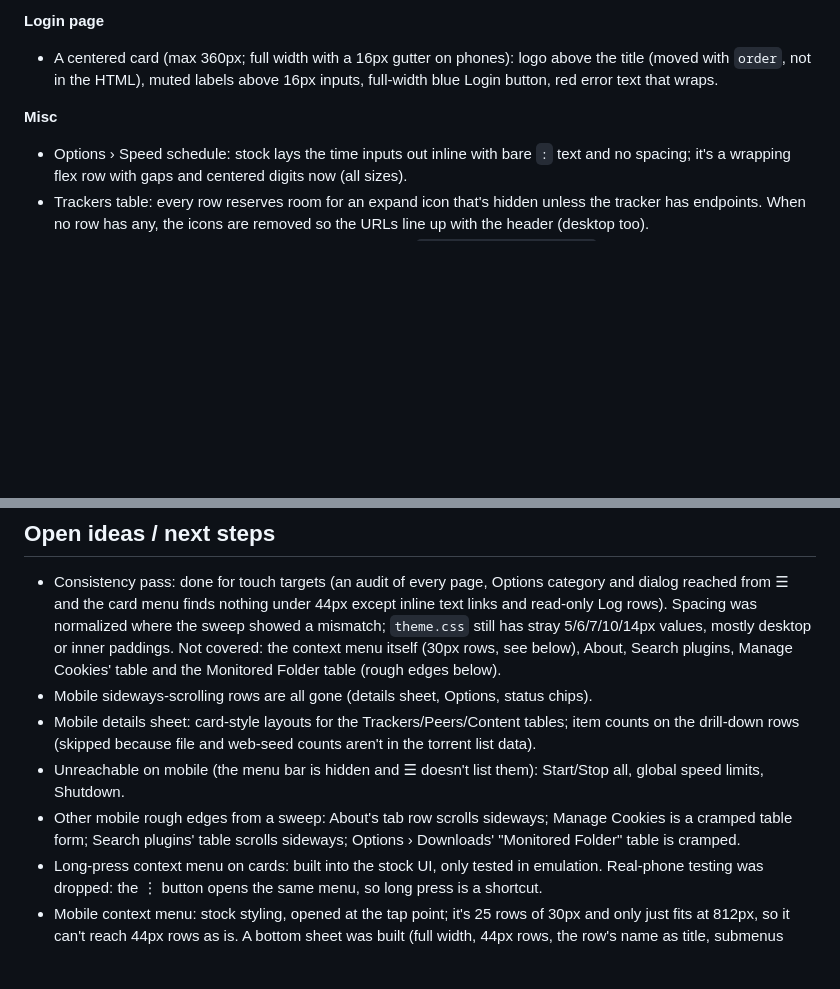
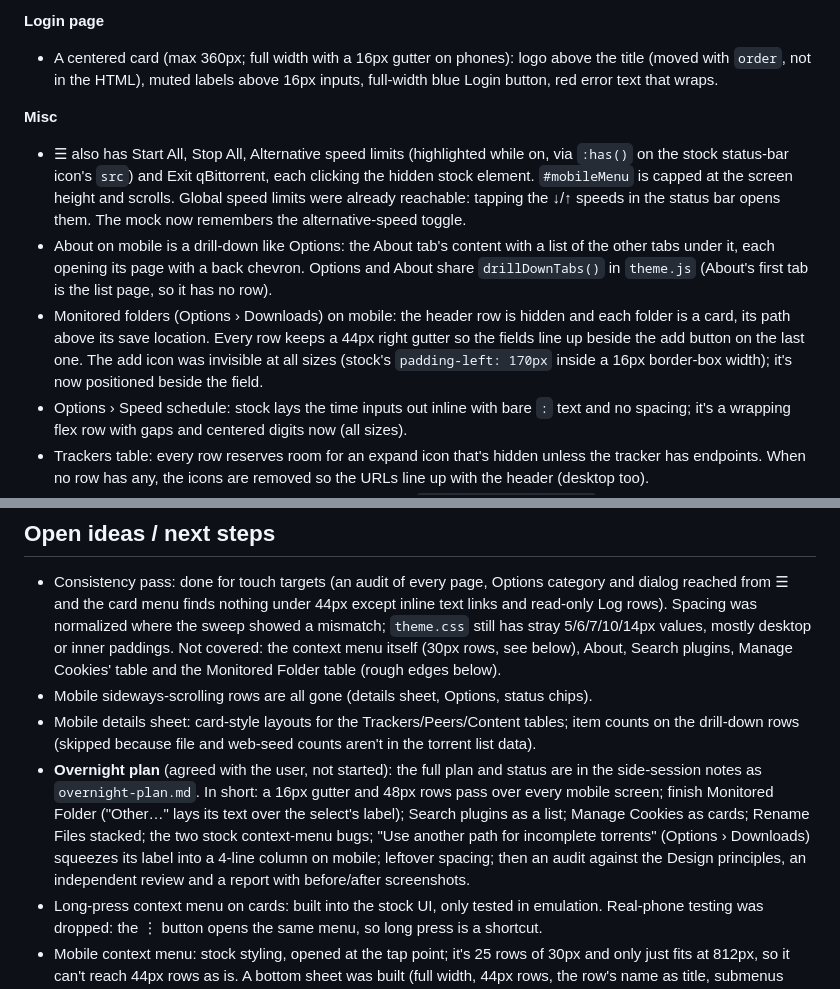
Before and after one commit to englund/bitsy-qbittorrent-theme, a Markdown page: HANDOFF.md, 2 parts joined by grey strips. Rendered like a GitHub page; blank space fills up the shorter version.

```diff
--- a/HANDOFF.md
+++ b/HANDOFF.md
@@ -85,6 +108,9 @@ node --watch mock-server.mjs        # http://localhost:8090  (/login shows the l
 - A centered card (max 360px; full width with a 16px gutter on phones): logo above the title (moved with `order`, not in the HTML), muted labels above 16px inputs, full-width blue Login button, red error text that wraps.
 
 **Misc**
+- ☰ also has Start All, Stop All, Alternative speed limits (highlighted while on, via `:has()` on the stock status-bar icon's `src`) and Exit qBittorrent, each clicking the hidden stock element. `#mobileMenu` is capped at the screen height and scrolls. Global speed limits were already reachable: tapping the ↓/↑ speeds in the status bar opens them. The mock now remembers the alternative-speed toggle.
+- About on mobile is a drill-down like Options: the About tab's content with a list of the other tabs under it, each opening its page with a back chevron. Options and About share `drillDownTabs()` in `theme.js` (About's first tab is the list page, so it has no row).
+- Monitored folders (Options › Downloads) on mobile: the header row is hidden and each folder is a card, its path above its save location. Every row keeps a 44px right gutter so the fields line up beside the add button on the last one. The add icon was invisible at all sizes (stock's `padding-left: 170px` inside a 16px border-box width); it's now positioned beside the field.
 - Options › Speed schedule: stock lays the time inputs out inline with bare `:` text and no spacing; it's a wrapping flex row with gaps and centered digits now (all sizes).
 - Trackers table: every row reserves room for an expand icon that's hidden unless the tracker has endpoints. When no row has any, the icons are removed so the URLs line up with the header (desktop too).
 - Checkboxes and radios: both the box and its label are `vertical-align: middle`. This was measured to be within 0.3px across all Options tabs.
@@ -104,8 +130,7 @@ node --watch mock-server.mjs        # http://localhost:8090  (/login shows the l
 - Consistency pass: done for touch targets (an audit of every page, Options category and dialog reached from ☰ and the card menu finds nothing under 44px except inline text links and read-only Log rows). Spacing was normalized where the sweep showed a mismatch; `theme.css` still has stray 5/6/7/10/14px values, mostly desktop or inner paddings. Not covered: the context menu itself (30px rows, see below), About, Search plugins, Manage Cookies' table and the Monitored Folder table (rough edges below).
 - Mobile sideways-scrolling rows are all gone (details sheet, Options, status chips).
 - Mobile details sheet: card-style layouts for the Trackers/Peers/Content tables; item counts on the drill-down rows (skipped because file and web-seed counts aren't in the torrent list data).
-- Unreachable on mobile (the menu bar is hidden and ☰ doesn't list them): Start/Stop all, global speed limits, Shutdown.
-- Other mobile rough edges from a sweep: About's tab row scrolls sideways; Manage Cookies is a cramped table form; Search plugins' table scrolls sideways; Options › Downloads' "Monitored Folder" table is cramped.
+- **Overnight plan** (agreed with the user, not started): the full plan and status are in the side-session notes as `overnight-plan.md`. In short: a 16px gutter and 48px rows pass over every mobile screen; finish Monitored Folder ("Other…" lays its text over the select's label); Search plugins as a list; Manage Cookies as cards; Rename Files stacked; the two stock context-menu bugs; "Use another path for incomplete torrents" (Options › Downloads) squeezes its label into a 4-line column on mobile; leftover spacing; then an audit against the Design principles, an independent review and a report with before/after screenshots.
 - Long-press context menu on cards: built into the stock UI, only tested in emulation. Real-phone testing was dropped: the ⋮ button opens the same menu, so long press is a shortcut.
 - Mobile context menu: stock styling, opened at the tap point; it's 25 rows of 30px and only just fits at 812px, so it can't reach 44px rows as is. A bottom sheet was built (full width, 44px rows, the row's name as title, submenus drilling in place) and compared with stock on every menu; the user preferred stock for now, so it was reverted. Its diff is saved outside the repo in the side-session notes as `context-menu-bottom-sheet.patch`. Found while comparing (stock, still open): on phones the filter-list menus open behind the filter popover (it is in the top layer), and in Add torrent a long press on a file row while scrolled down puts the menu above the visible area.
 - Optional: a more compact variant of the tabs for the details-panel header on desktop (currently 53px tall).
```
Also changed, not shown: other parts of HANDOFF.md (+23 -0 lines).
